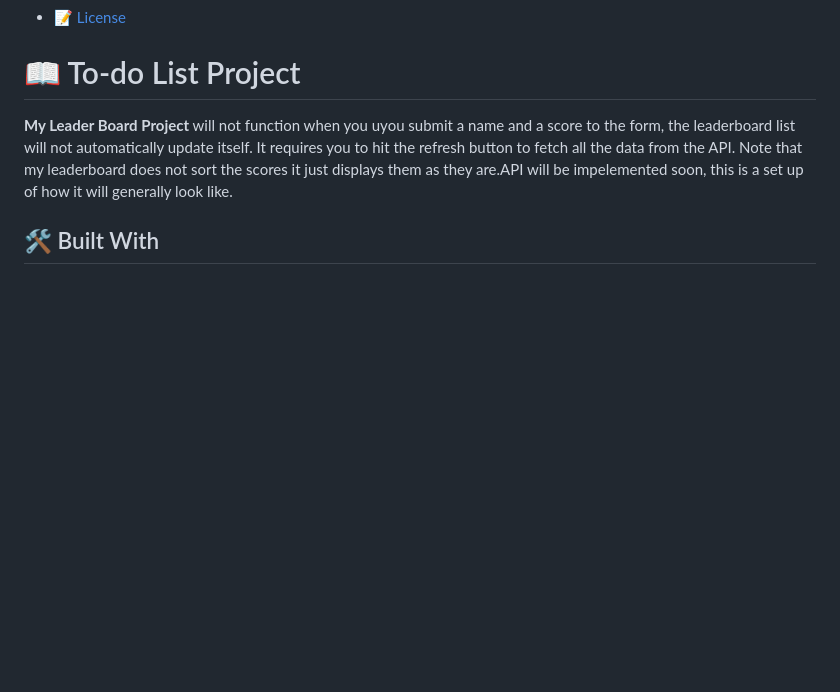
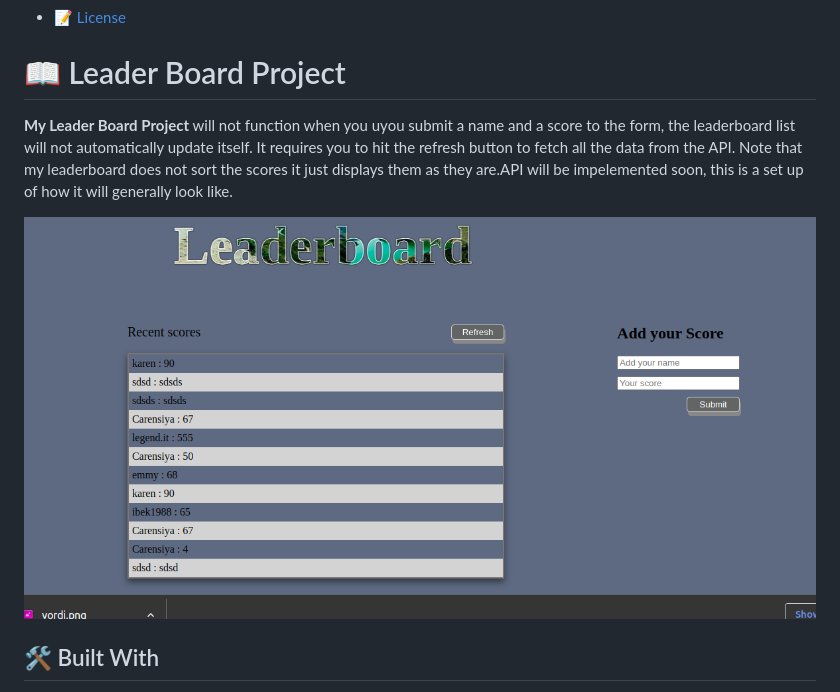
Before and after one commit to Caren-Koroeny/leader-board, a Markdown page: README.md, the part around the change. Rendered like a GitHub page; pictures changed too: src/image/image1.png (added); blank space fills up the shorter version.

Commit message:
added image in the readme file

```diff
--- a/README.md
+++ b/README.md
@@ -23,10 +23,12 @@
 
 <!-- PROJECT DESCRIPTION -->
 
-# 📖 To-do List Project <a name="about-project"></a>
+# 📖 Leader Board Project <a name="about-project"></a>
 
 **My Leader Board Project** will not function when you uyou submit a name and a score to the form, the leaderboard list will not automatically update itself. It requires you to hit the refresh button to fetch all the data from the API. Note that my leaderboard does not sort the scores it just displays them as they are.API will be impelemented soon, this is a set up of how it will generally look like.
 
+
+![](./src/image/image1.png)
 ## 🛠 Built With <a name="built-with"></a>
 * HTML-5
 * CSS3
```
